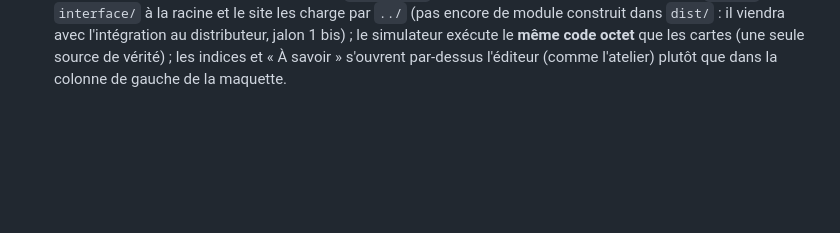
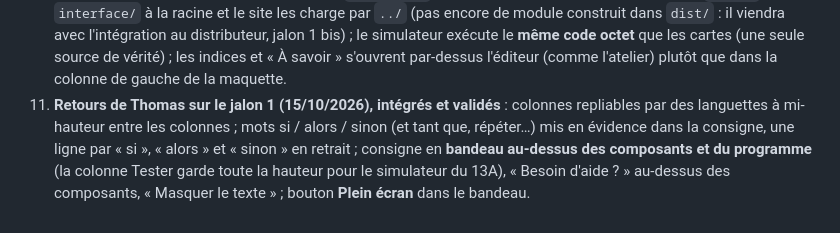
Before and after one commit to Anlito/labo-blocs, a Markdown page: docs/PLAN.md, the part around the change. Drawn GitHub-style; blank space fills up the shorter version.

Commit message:
Plan : retours de Thomas sur le jalon 1 notés (§9.11)
Co-Authored-By: Claude Opus 5.5 <noreply@anthropic.com>
Claude-Session: https://claude.ai/code/session_01Xep6aMy8sKtJscxZRZebQJ

```diff
--- a/docs/PLAN.md
+++ b/docs/PLAN.md
@@ -218,3 +218,8 @@ s'affiche. Je prépare des pages d'essai qui affichent un compte rendu à copier
    l'intégration au distributeur, jalon 1 bis) ; le simulateur exécute le **même code octet** que les cartes (une seule
    source de vérité) ; les indices et « À savoir » s'ouvrent par-dessus l'éditeur (comme l'atelier) plutôt que dans la
    colonne de gauche de la maquette.
+11. **Retours de Thomas sur le jalon 1 (15/10/2026), intégrés et validés** : colonnes repliables par des languettes à
+   mi-hauteur entre les colonnes ; mots si / alors / sinon (et tant que, répéter…) mis en évidence dans la consigne, une
+   ligne par « si », « alors » et « sinon » en retrait ; consigne en **bandeau au-dessus des composants et du programme**
+   (la colonne Tester garde toute la hauteur pour le simulateur du 13A), « Besoin d'aide ? » au-dessus des composants,
+   « Masquer le texte » ; bouton **Plein écran** dans le bandeau.
```
